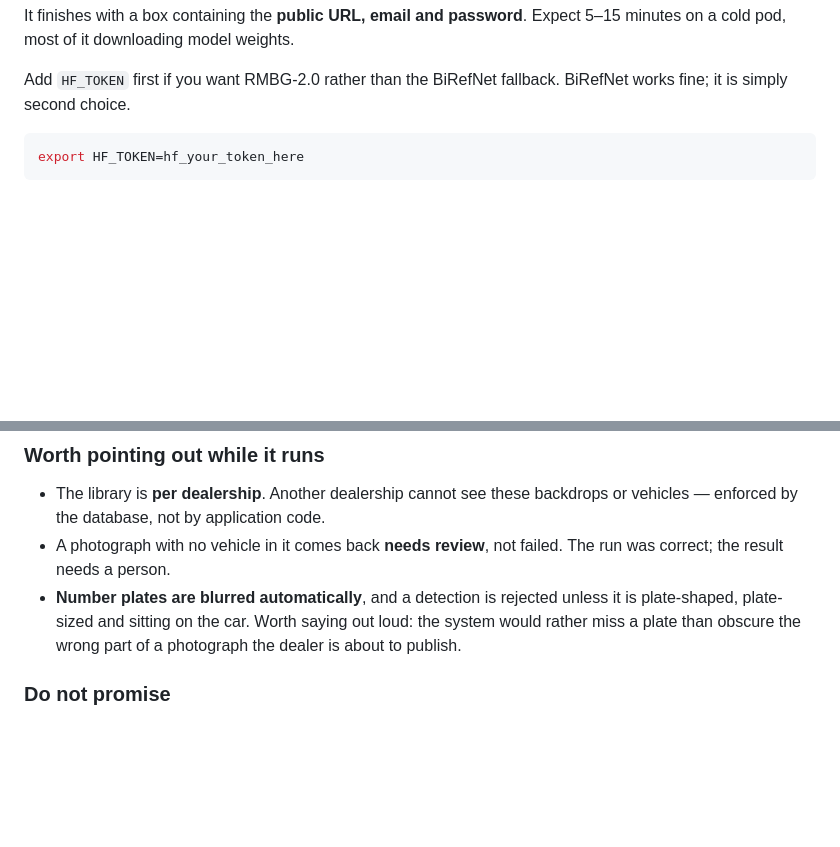
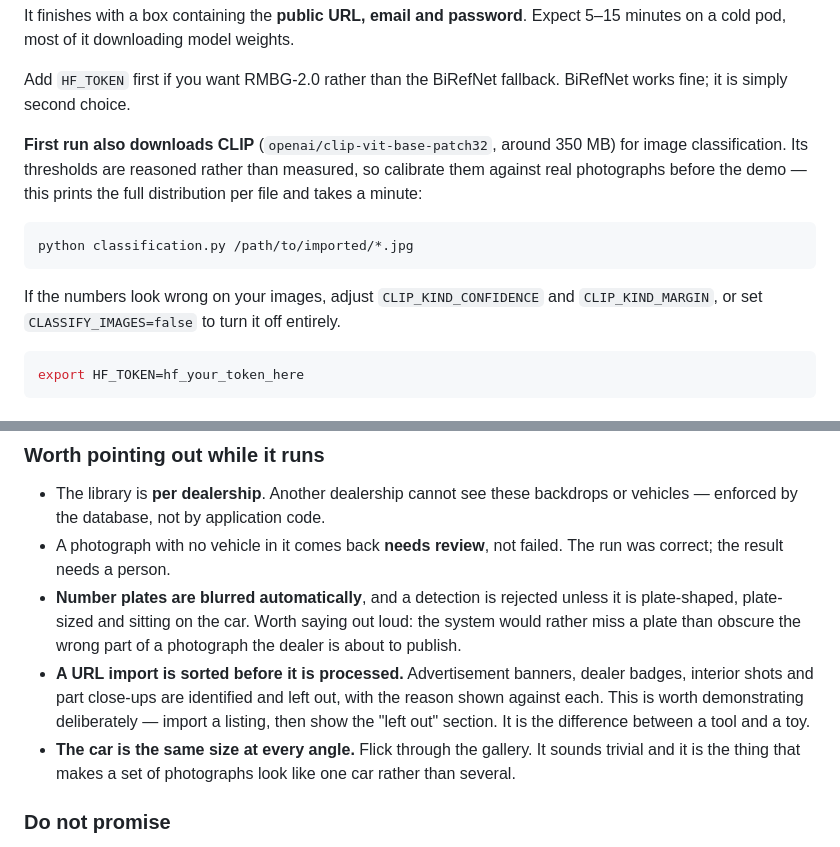
Before and after one commit to ITECH3208andITECH3209feduni/itech3208-project-1-autopivot-agent, a Markdown page: docs/DEMO_RUNBOOK.md, 2 parts joined by grey strips. Rendered like a GitHub page; blank space fills up the shorter version.

````diff
--- a/docs/DEMO_RUNBOOK.md
+++ b/docs/DEMO_RUNBOOK.md
@@ -47,6 +47,18 @@ It finishes with a box containing the **public URL, email and password**. Expect
 
 Add `HF_TOKEN` first if you want RMBG-2.0 rather than the BiRefNet fallback.
 BiRefNet works fine; it is simply second choice.
+
+**First run also downloads CLIP** (`openai/clip-vit-base-patch32`, around
+350 MB) for image classification. Its thresholds are reasoned rather than
+measured, so calibrate them against real photographs before the demo — this
+prints the full distribution per file and takes a minute:
+
+```bash
+python classification.py /path/to/imported/*.jpg
+```
+
+If the numbers look wrong on your images, adjust `CLIP_KIND_CONFIDENCE` and
+`CLIP_KIND_MARGIN`, or set `CLASSIFY_IMAGES=false` to turn it off entirely.
 
 ```bash
 export HF_TOKEN=hf_your_token_here
@@ -110,6 +122,14 @@ shows each job as it lands.
   unless it is plate-shaped, plate-sized and sitting on the car. Worth saying
   out loud: the system would rather miss a plate than obscure the wrong part of
   a photograph the dealer is about to publish.
+- **A URL import is sorted before it is processed.** Advertisement banners,
+  dealer badges, interior shots and part close-ups are identified and left out,
+  with the reason shown against each. This is worth demonstrating deliberately
+  — import a listing, then show the "left out" section. It is the difference
+  between a tool and a toy.
+- **The car is the same size at every angle.** Flick through the gallery. It
+  sounds trivial and it is the thing that makes a set of photographs look like
+  one car rather than several.
 
 ### Do not promise
 
````
Also changed, not shown: README.md (+72 -0 lines).
